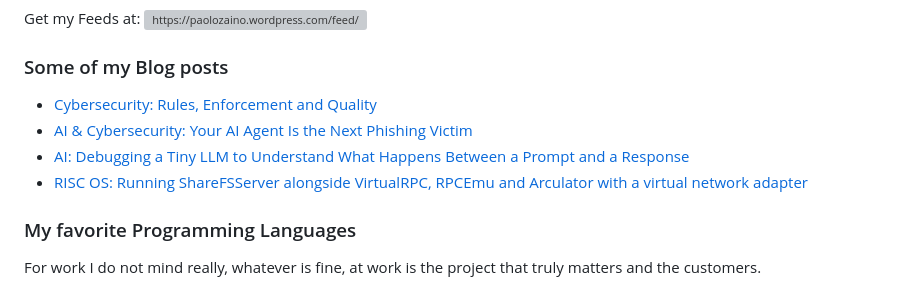
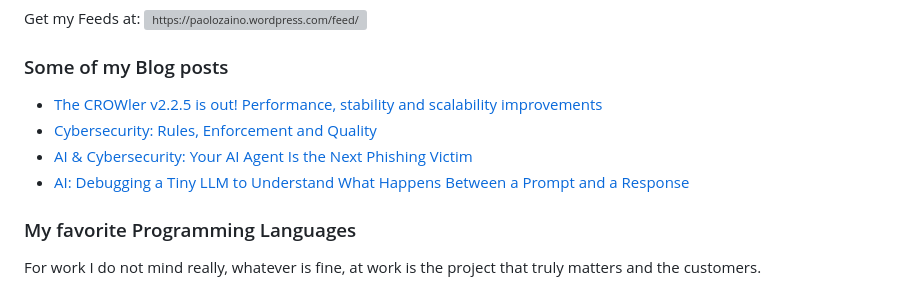
Before and after one commit to pzaino/pzaino, a Markdown page: README.md, the part around the change. Rendered like a GitHub page; grey boxes are pictures that could not be loaded.

Commit message:
Updated with the latest blog posts

```diff
--- a/README.md
+++ b/README.md
@@ -120,10 +120,10 @@ Get my Feeds at:&nbsp;<a href="https://paolozaino.wordpress.com/feed/" target="b
 ### Some of my Blog posts
 
 <!-- BLOG-POST-LIST:START -->
+- [The CROWler v2.2.5 is out! Performance, stability and scalability improvements](https://paolozaino.wordpress.com/2026/10/08/the-crowler-v2-2-5-is-out-performance-stability-and-scalability-improvements/)
 - [Cybersecurity: Rules, Enforcement and Quality](https://paolozaino.wordpress.com/2026/10/01/cybersecurity-rules-enforcement-and-quality/)
 - [AI &amp; Cybersecurity: Your AI Agent Is the Next Phishing Victim](https://paolozaino.wordpress.com/2026/09/21/ai-cybersecurity-your-ai-agent-is-the-next-phishing-victim/)
 - [AI: Debugging a Tiny LLM to Understand What Happens Between a Prompt and a Response](https://paolozaino.wordpress.com/2026/06/13/ai-debugging-a-tiny-llm-to-understand-what-happens-between-a-prompt-and-a-response/)
-- [RISC OS: Running ShareFSServer alongside VirtualRPC, RPCEmu and Arculator with a virtual network adapter](https://paolozaino.wordpress.com/2026/05/31/risc-os-running-sharefsserver-alongside-virtualrpc-rpcemu-and-arculator-with-a-virtual-network-adapter/)
 <!-- BLOG-POST-LIST:END -->
 
 ### My favorite Programming Languages
```
